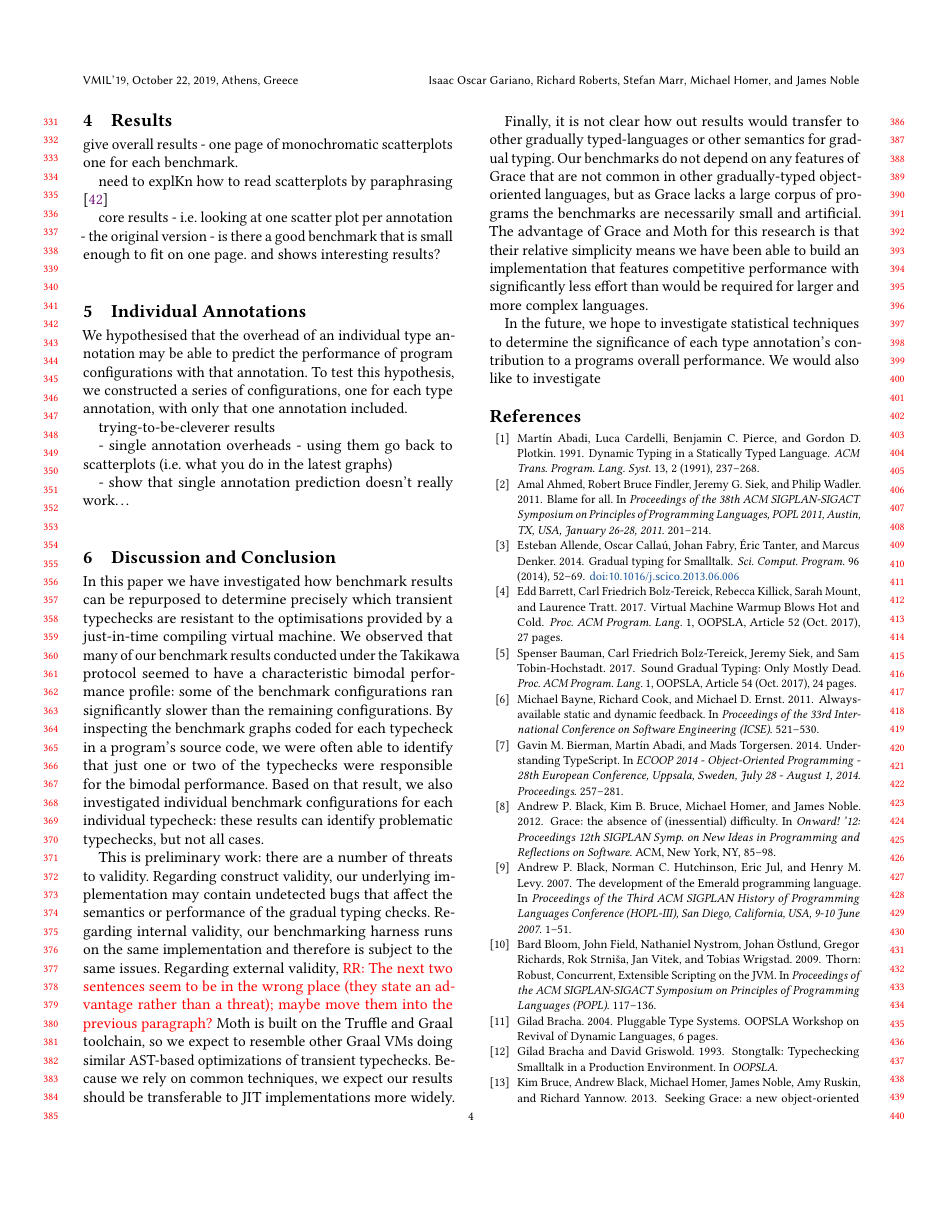
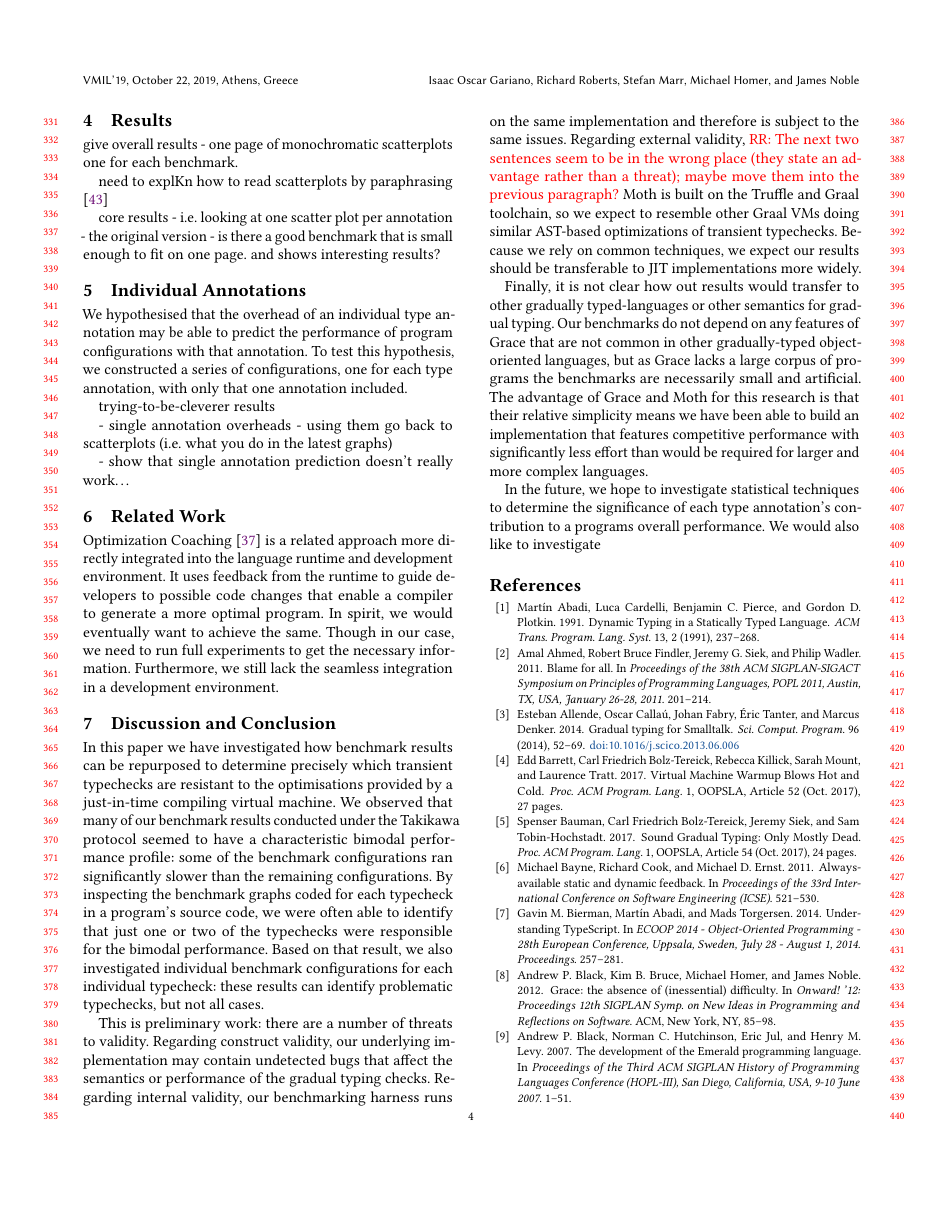
Before and after one commit to smarr/takikawa-paper, a LaTeX paper (paper.tex): page 4 of 7. Compiled offline with pdfLaTeX.

Commit message:
Started a related work section. First entry: Optimization Coaching
Signed-off-by: Stefan Marr <git@stefan-marr.de>

```diff
--- a/paper.tex
+++ b/paper.tex
@@ -548,6 +548,19 @@ one annotation included.
 
   - show that single annotation prediction doesn't really work\ldots
 
+\section{Related Work}
+
+Optimization Coaching
+\citep{St-Amour:2012:OCO} is a related approach more
+directly integrated into the language runtime and development environment.
+It uses feedback from the runtime to guide developers to possible
+code changes that enable a compiler to generate a more optimal program.
+In spirit, we would eventually want to achieve the same.
+Though in our case,
+we need to run full experiments to get the necessary information.
+Furthermore, we still lack the seamless integration in a development environment.
+
+
 \section{Discussion and Conclusion}
 \label{s-concl}
 
```
Also changed, not shown: references.bib (+13 -0 lines).
